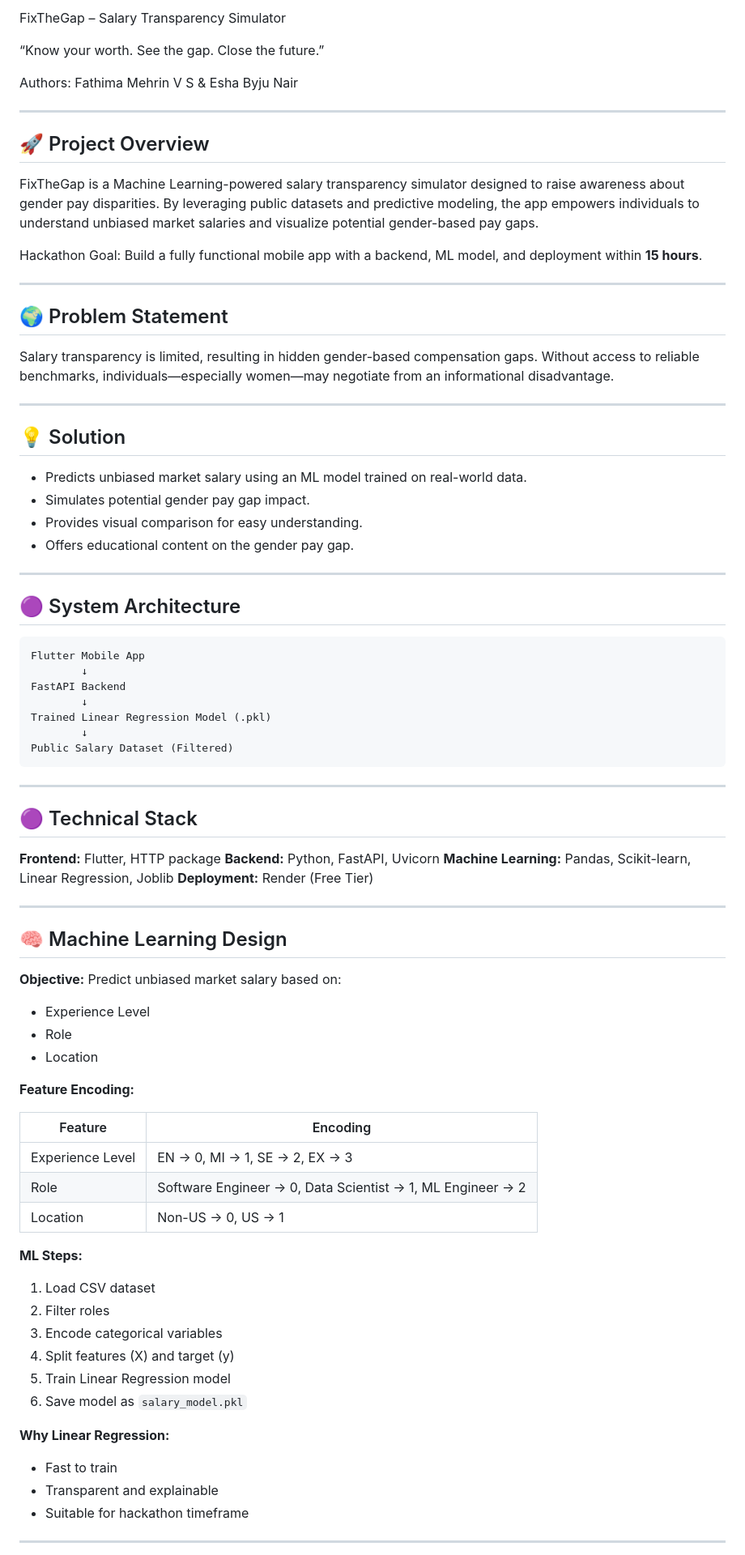
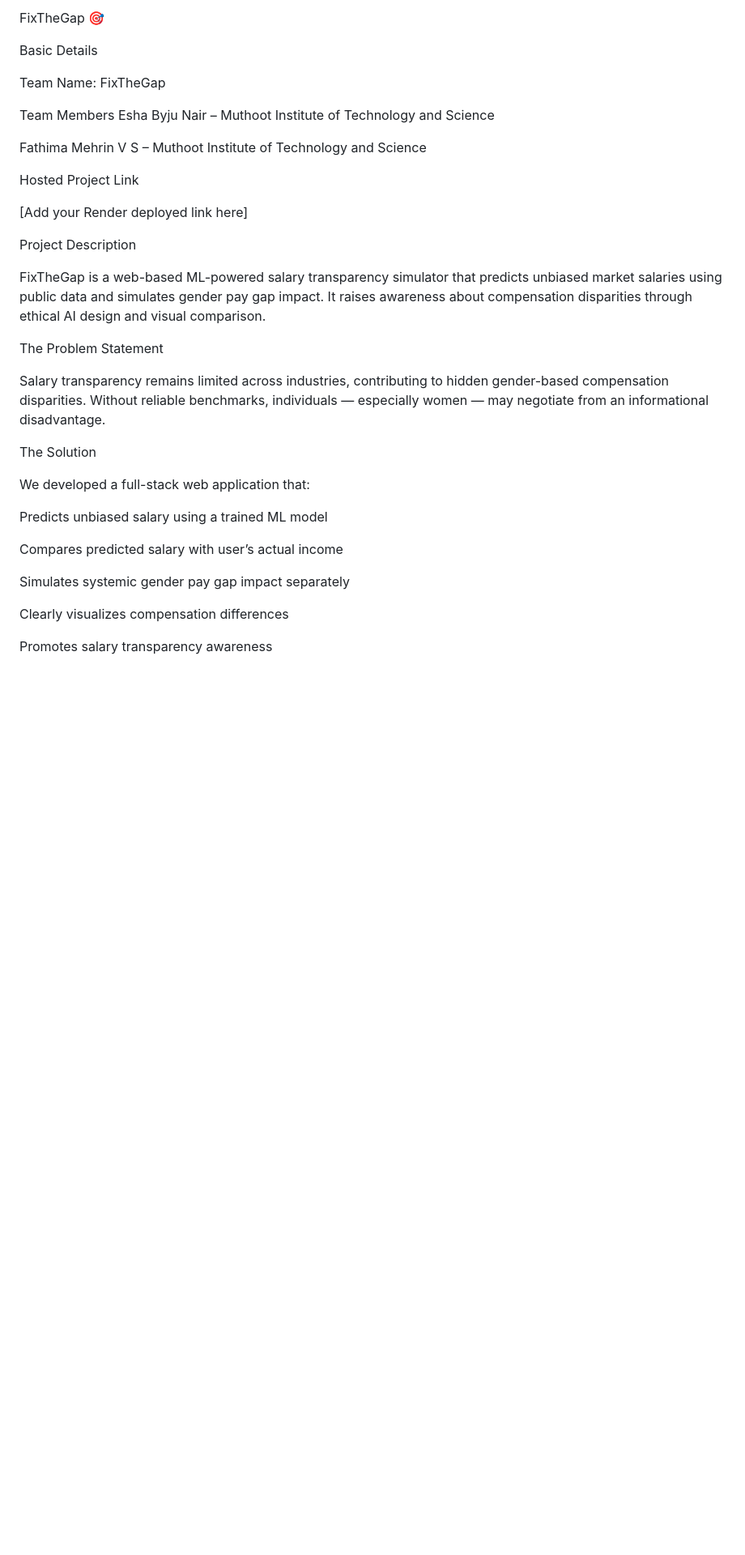
Before and after one commit to FathimaMehrinVS/FixTheGap, a Markdown page: README.md, the part around one of its changes. Shown at 81% size. Drawn GitHub-style; blank space fills up the shorter version.

````diff
--- a/README.md
+++ b/README.md
@@ -1,87 +1,49 @@
- FixTheGap – Salary Transparency Simulator
+FixTheGap 🎯
 
-“Know your worth. See the gap. Close the future.”
 
-Authors: Fathima Mehrin V S & Esha Byju Nair
 
----
+Basic Details
 
-## 🚀 Project Overview
 
-FixTheGap is a Machine Learning-powered salary transparency simulator designed to raise awareness about gender pay disparities. By leveraging public datasets and predictive modeling, the app empowers individuals to understand unbiased market salaries and visualize potential gender-based pay gaps.
+Team Name: FixTheGap
 
-Hackathon Goal: Build a fully functional mobile app with a backend, ML model, and deployment within **15 hours**.
 
----
+Team Members
+Esha Byju Nair – Muthoot Institute of Technology and Science
 
-## 🌍 Problem Statement
+Fathima Mehrin V S – Muthoot Institute of Technology and Science
 
-Salary transparency is limited, resulting in hidden gender-based compensation gaps. Without access to reliable benchmarks, individuals—especially women—may negotiate from an informational disadvantage.
 
----
 
-## 💡 Solution
+Hosted Project Link
 
-* Predicts unbiased market salary using an ML model trained on real-world data.
-* Simulates potential gender pay gap impact.
-* Provides visual comparison for easy understanding.
-* Offers educational content on the gender pay gap.
 
----
+[Add your Render deployed link here]
 
-## 🟣 System Architecture
+Project Description
 
-```
-Flutter Mobile App
-        ↓
-FastAPI Backend
-        ↓
-Trained Linear Regression Model (.pkl)
-        ↓
-Public Salary Dataset (Filtered)
-```
 
----
+FixTheGap is a web-based ML-powered salary transparency simulator that predicts unbiased market salaries using public data and simulates gender pay gap impact. It raises awareness about compensation disparities through ethical AI design and visual comparison.
 
-## 🟣 Technical Stack
+The Problem Statement
 
-**Frontend:** Flutter, HTTP package
-**Backend:** Python, FastAPI, Uvicorn
-**Machine Learning:** Pandas, Scikit-learn, Linear Regression, Joblib
-**Deployment:** Render (Free Tier)
 
----
+Salary transparency remains limited across industries, contributing to hidden gender-based compensation disparities. Without reliable benchmarks, individuals — especially women — may negotiate from an informational disadvantage.
 
-## 🧠 Machine Learning Design
+The Solution
 
-**Objective:** Predict unbiased market salary based on:
 
-* Experience Level
-* Role
-* Location
+We developed a full-stack web application that:
 
-**Feature Encoding:**
+Predicts unbiased salary using a trained ML model
 
-| Feature          | Encoding                                                   |
-| ---------------- | ---------------------------------------------------------- |
-| Experience Level | EN → 0, MI → 1, SE → 2, EX → 3                             |
-| Role             | Software Engineer → 0, Data Scientist → 1, ML Engineer → 2 |
-| Location         | Non-US → 0, US → 1                                         |
+Compares predicted salary with user’s actual income
 
-**ML Steps:**
+Simulates systemic gender pay gap impact separately
 
-1. Load CSV dataset
-2. Filter roles
-3. Encode categorical variables
-4. Split features (X) and target (y)
-5. Train Linear Regression model
-6. Save model as `salary_model.pkl`
+Clearly visualizes compensation differences
 
-**Why Linear Regression:**
+Promotes salary transparency awareness
 
-* Fast to train
-* Transparent and explainable
-* Suitable for hackathon timeframe
 
----
 
````
Also changed, not shown: other parts of README.md (+147 -89 lines).
